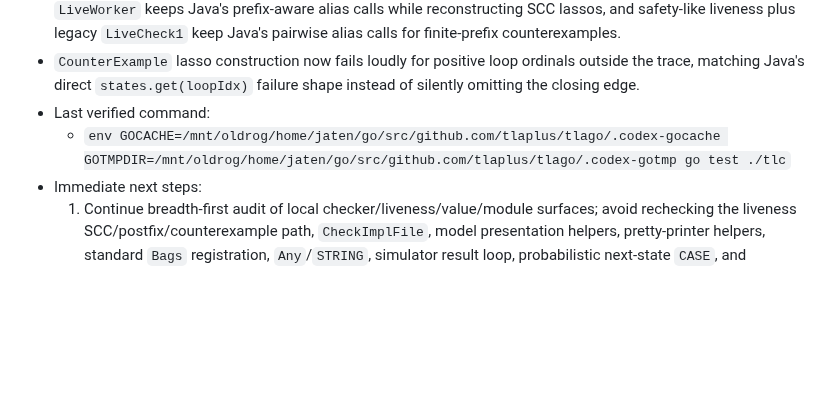
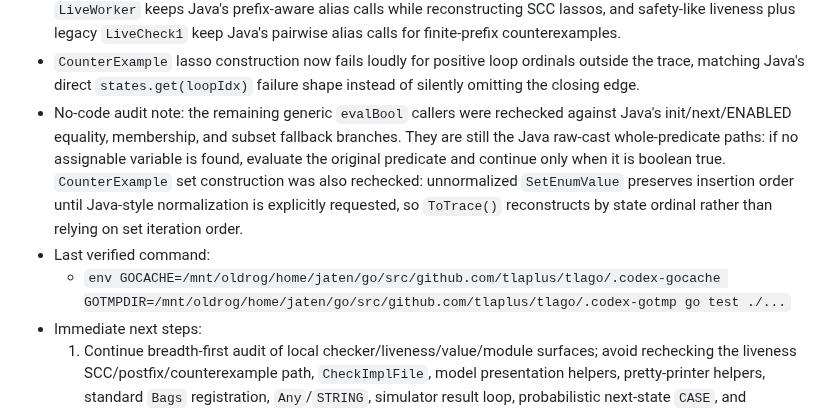
Before and after one commit to glycerine/tlago, a Markdown page: tlc/PORT_PROGRESS.md, the part around the change. Rendered like a GitHub page; blank space fills up the shorter version.

Commit message:
Record predicate fallback audit
Document the remaining evalBool fallback parity and the full-suite verification checkpoint.

```diff
--- a/tlc/PORT_PROGRESS.md
+++ b/tlc/PORT_PROGRESS.md
@@ -678,8 +678,9 @@
 - Simulator behavior-trace aliasing now follows Java `Simulator.printBehavior`: states are aliased pairwise with their successor and do not receive a `TLCExt!Trace` prefix binding. Checker `TLCTrace.printTrace` remains the prefix-aware printed-trace path.
 - No-code audit note: liveness aliasing overloads were rechecked after the checker/simulator alias split. `LiveWorker` keeps Java's prefix-aware alias calls while reconstructing SCC lassos, and safety-like liveness plus legacy `LiveCheck1` keep Java's pairwise alias calls for finite-prefix counterexamples.
 - `CounterExample` lasso construction now fails loudly for positive loop ordinals outside the trace, matching Java's direct `states.get(loopIdx)` failure shape instead of silently omitting the closing edge.
+- No-code audit note: the remaining generic `evalBool` callers were rechecked against Java's init/next/ENABLED equality, membership, and subset fallback branches. They are still the Java raw-cast whole-predicate paths: if no assignable variable is found, evaluate the original predicate and continue only when it is boolean true. `CounterExample` set construction was also rechecked: unnormalized `SetEnumValue` preserves insertion order until Java-style normalization is explicitly requested, so `ToTrace()` reconstructs by state ordinal rather than relying on set iteration order.
 - Last verified command:
-  - `env GOCACHE=/mnt/oldrog/home/jaten/go/src/github.com/tlaplus/tlago/.codex-gocache GOTMPDIR=/mnt/oldrog/home/jaten/go/src/github.com/tlaplus/tlago/.codex-gotmp go test ./tlc`
+  - `env GOCACHE=/mnt/oldrog/home/jaten/go/src/github.com/tlaplus/tlago/.codex-gocache GOTMPDIR=/mnt/oldrog/home/jaten/go/src/github.com/tlaplus/tlago/.codex-gotmp go test ./...`
 - Immediate next steps:
   1. Continue breadth-first audit of local checker/liveness/value/module surfaces; avoid rechecking the liveness SCC/postfix/counterexample path, `CheckImplFile`, model presentation helpers, pretty-printer helpers, standard `Bags` registration, `Any`/`STRING`, simulator result loop, probabilistic next-state `CASE`, and distributed worker/server accounting unless touched.
   2. Continue checker error-precedence and trace reconstruction audit outside the recently covered cleanup/no-action/DFID/simulator/init-exception paths.
```
